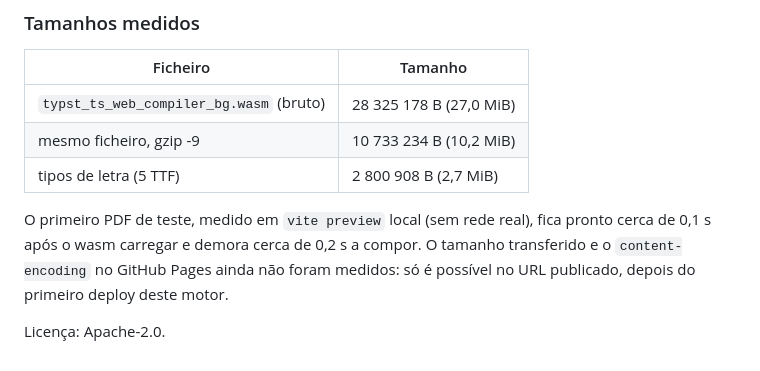
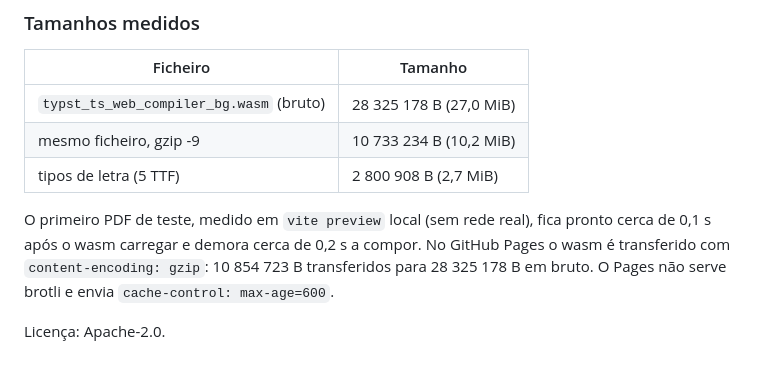
Before and after one commit to mloureiro/tunadao-relatorios, a Markdown page: README.md, the part around the change. Rendered like a GitHub page.

Commit message:
Record the measured transfer size of the wasm on GitHub Pages

```diff
--- a/README.md
+++ b/README.md
@@ -44,7 +44,8 @@ compila `templates/hello.typ` com o Typst CLI 0.14.2 e confirma que o PDF só em
 | tipos de letra (5 TTF)                  | 2 800 908 B (2,7 MiB)   |
 
 O primeiro PDF de teste, medido em `vite preview` local (sem rede real), fica pronto cerca de 0,1 s após o wasm
-carregar e demora cerca de 0,2 s a compor. O tamanho transferido e o `content-encoding` no GitHub Pages ainda não foram
-medidos: só é possível no URL publicado, depois do primeiro deploy deste motor.
+carregar e demora cerca de 0,2 s a compor. No GitHub Pages o wasm é transferido
+com `content-encoding: gzip`: 10 854 723 B transferidos para 28 325 178 B em bruto. O Pages não serve brotli e envia
+`cache-control: max-age=600`.
 
 Licença: Apache-2.0.
```
